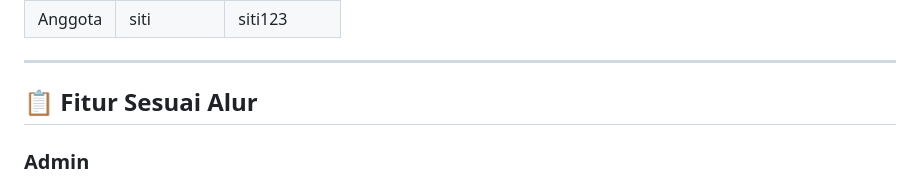
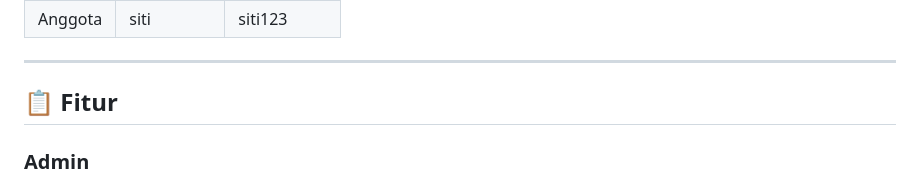
Before and after one commit to f1qxzz/ukk_perpus, a Markdown page: README.md, the part around the change. Drawn GitHub-style.

```diff
--- a/README.md
+++ b/README.md
@@ -89,7 +89,7 @@ perpus_30/
 
 ---
 
-## 📋 Fitur Sesuai Alur
+## 📋 Fitur
 
 ### Admin
 - ✅ Login
```
